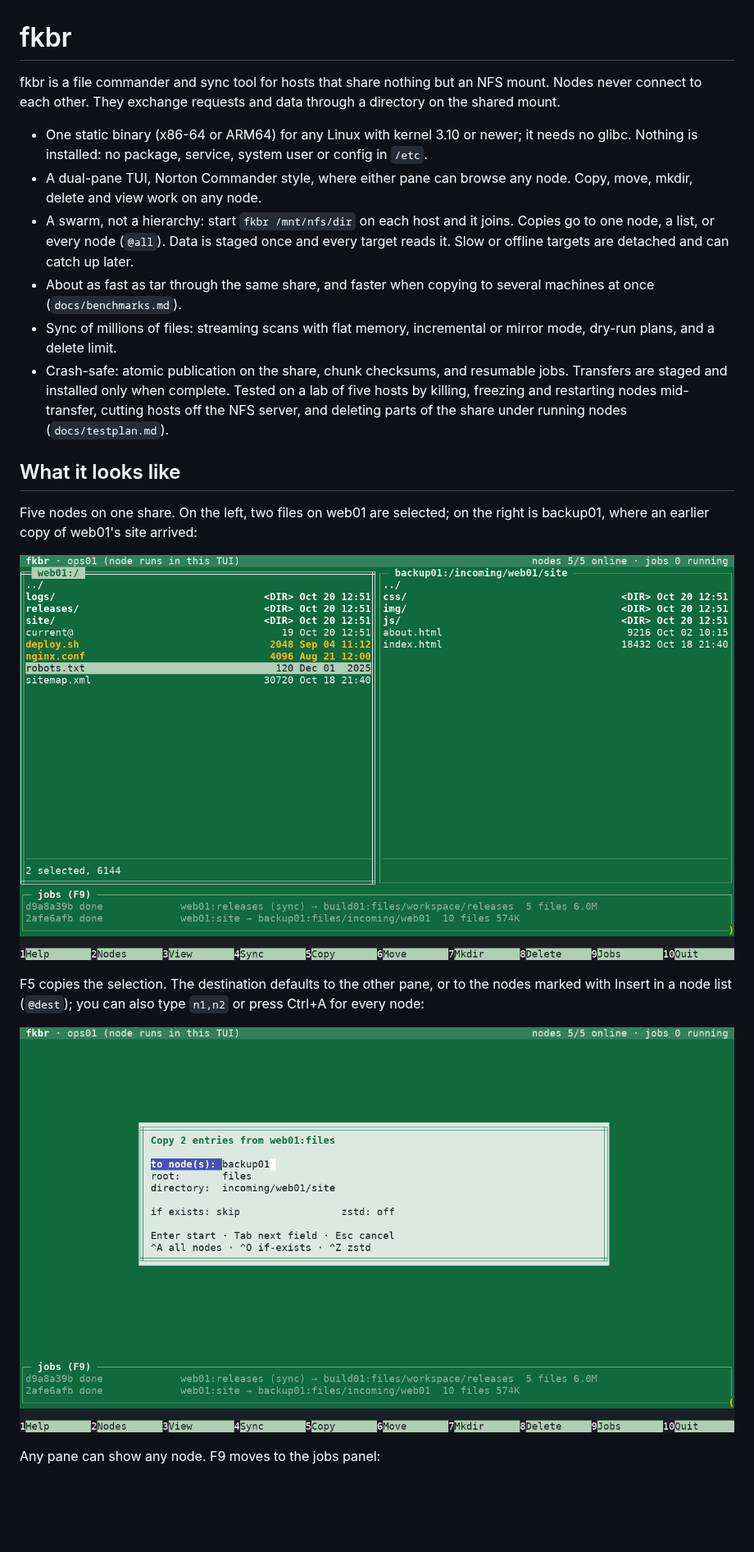
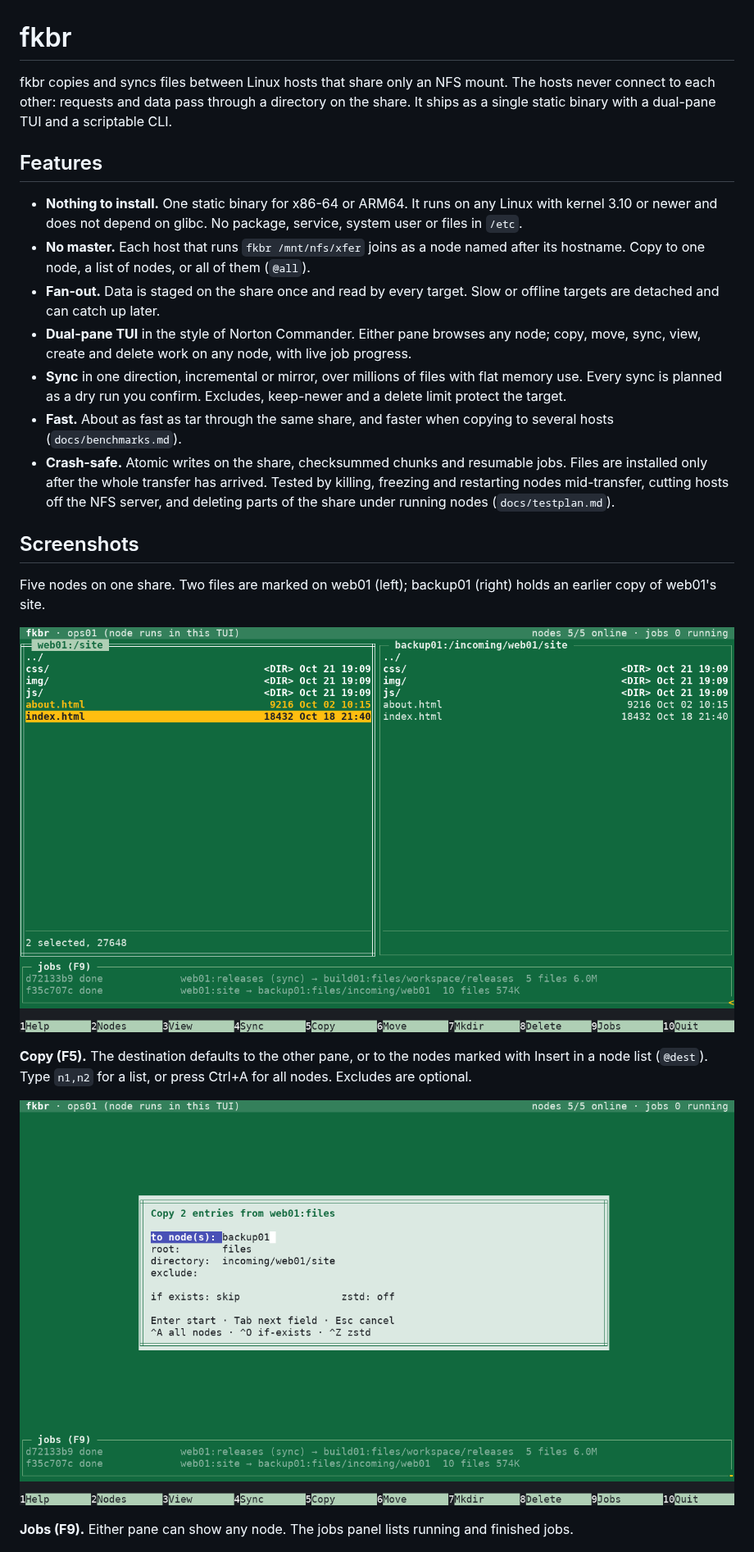
Before and after one commit to grajsor/fkbr, a Markdown page: README.md, the part around one of its changes. Shown at 82% size. GitHub-like rendering; pictures changed too: docs/screenshots/fkbr-copy.png, docs/screenshots/fkbr-main.png; blank space fills up the shorter version.

Commit message:
README: clearer wording, current screenshots, neutral demo data

```diff
--- a/README.md
+++ b/README.md
@@ -1,42 +1,49 @@
 # fkbr
 
-fkbr is a file commander and sync tool for hosts that share nothing but an
-NFS mount. Nodes never connect to each other. They exchange requests and
-data through a directory on the shared mount.
+fkbr copies and syncs files between Linux hosts that share only an NFS
+mount. The hosts never connect to each other: requests and data pass
+through a directory on the share. It ships as a single static binary with
+a dual-pane TUI and a scriptable CLI.
 
-- One static binary (x86-64 or ARM64) for any Linux with kernel 3.10 or
-  newer; it needs no glibc. Nothing is installed: no package, service,
-  system user or config in `/etc`.
-- A dual-pane TUI, Norton Commander style, where either pane can browse any
-  node. Copy, move, mkdir, delete and view work on any node.
-- A swarm, not a hierarchy: start `fkbr /mnt/nfs/dir` on each host and it
-  joins. Copies go to one node, a list, or every node (`@all`). Data is
-  staged once and every target reads it. Slow or offline targets are
-  detached and can catch up later.
-- About as fast as tar through the same share, and faster when copying to
-  several machines at once (`docs/benchmarks.md`).
-- Sync of millions of files: streaming scans with flat memory, incremental
-  or mirror mode, dry-run plans, and a delete limit.
-- Crash-safe: atomic publication on the share, chunk checksums, and
-  resumable jobs. Transfers are staged and installed only when complete.
-  Tested on a lab of five hosts by killing, freezing and restarting nodes
-  mid-transfer, cutting hosts off the NFS server, and deleting parts of
-  the share under running nodes (`docs/testplan.md`).
+## Features
 
-## What it looks like
+- **Nothing to install.** One static binary for x86-64 or ARM64. It runs
+  on any Linux with kernel 3.10 or newer and does not depend on glibc. No
+  package, service, system user or files in `/etc`.
+- **No master.** Each host that runs `fkbr /mnt/nfs/xfer` joins as a node
+  named after its hostname. Copy to one node, a list of nodes, or all of
+  them (`@all`).
+- **Fan-out.** Data is staged on the share once and read by every target.
+  Slow or offline targets are detached and can catch up later.
+- **Dual-pane TUI** in the style of Norton Commander. Either pane browses
+  any node; copy, move, sync, view, create and delete work on any node,
+  with live job progress.
+- **Sync** in one direction, incremental or mirror, over millions of files
+  with flat memory use. Every sync is planned as a dry run you confirm.
+  Excludes, keep-newer and a delete limit protect the target.
+- **Fast.** About as fast as tar through the same share, and faster when
+  copying to several hosts (`docs/benchmarks.md`).
+- **Crash-safe.** Atomic writes on the share, checksummed chunks and
+  resumable jobs. Files are installed only after the whole transfer has
+  arrived. Tested by killing, freezing and restarting nodes mid-transfer,
+  cutting hosts off the NFS server, and deleting parts of the share under
+  running nodes (`docs/testplan.md`).
 
-Five nodes on one share. On the left, two files on web01 are selected; on
-the right is backup01, where an earlier copy of web01's site arrived:
+## Screenshots
+
+Five nodes on one share. Two files are marked on web01 (left); backup01
+(right) holds an earlier copy of web01's site.
 
 ![Two panes: web01 and backup01, with the jobs panel below](docs/screenshots/fkbr-main.png)
 
-F5 copies the selection. The destination defaults to the other pane, or
-to the nodes marked with Insert in a node list (`@dest`); you can also
-type `n1,n2` or press Ctrl+A for every node:
+**Copy (F5).** The destination defaults to the other pane, or to the
+nodes marked with Insert in a node list (`@dest`). Type `n1,n2` for a
+list, or press Ctrl+A for all nodes. Excludes are optional.
 
 ![The copy dialog](docs/screenshots/fkbr-copy.png)
 
-Any pane can show any node. F9 moves to the jobs panel:
+**Jobs (F9).** Either pane can show any node. The jobs panel lists running
+and finished jobs.
 
 ![db01 and backup01, with the jobs panel focused](docs/screenshots/fkbr-jobs.png)
 
```
Also changed, not shown: other parts of README.md (+42 -41 lines), docs/screenshots/fkbr-jobs.png, docs/screenshots/fkbr-progress.png, docs/screenshots/fkbr-view.png, 2 other files.
